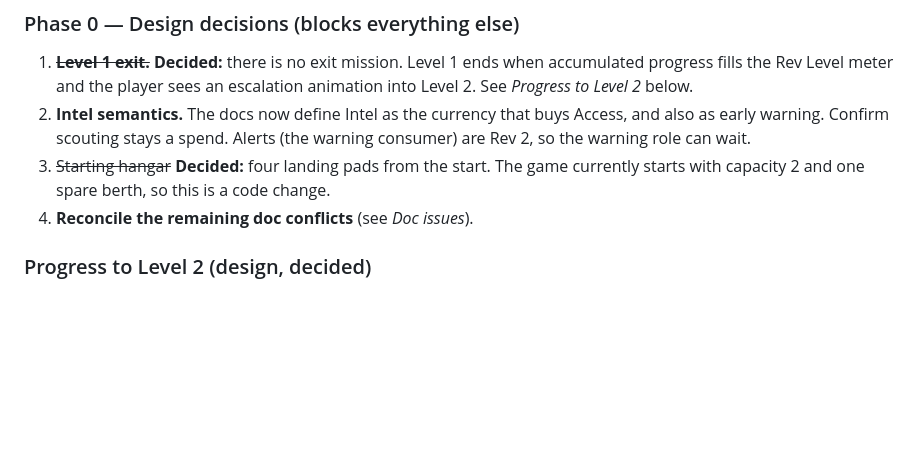
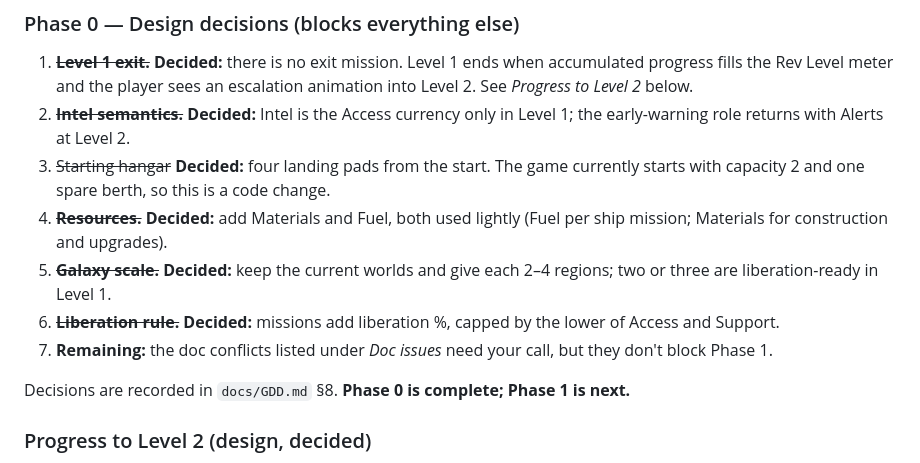
Before and after one commit to DoofWiz/star-rebellion, a Markdown page: docs/ROADMAP.md, the part around the change. GitHub-like rendering; blank space fills up the shorter version.

```diff
--- a/docs/ROADMAP.md
+++ b/docs/ROADMAP.md
@@ -35,12 +35,20 @@ starfighter squadron and no Heroes yet.
 1. ~~**Level 1 exit.**~~ **Decided:** there is no exit mission. Level 1 ends when
    accumulated progress fills the Rev Level meter and the player sees an escalation
    animation into Level 2. See *Progress to Level 2* below.
-2. **Intel semantics.** The docs now define Intel as the currency that buys Access, and
-   also as early warning. Confirm scouting stays a spend. Alerts (the warning consumer)
-   are Rev 2, so the warning role can wait.
+2. ~~**Intel semantics.**~~ **Decided:** Intel is the Access currency only in Level 1; the
+   early-warning role returns with Alerts at Level 2.
 3. ~~Starting hangar~~ **Decided:** four landing pads from the start. The game
    currently starts with capacity 2 and one spare berth, so this is a code change.
-4. **Reconcile the remaining doc conflicts** (see *Doc issues*).
+4. ~~**Resources.**~~ **Decided:** add Materials and Fuel, both used lightly (Fuel per ship
+   mission; Materials for construction and upgrades).
+5. ~~**Galaxy scale.**~~ **Decided:** keep the current worlds and give each 2–4 regions; two
+   or three are liberation-ready in Level 1.
+6. ~~**Liberation rule.**~~ **Decided:** missions add liberation %, capped by the lower of
+   Access and Support.
+7. **Remaining:** the doc conflicts listed under *Doc issues* need your call, but they
+   don't block Phase 1.
+
+Decisions are recorded in `docs/GDD.md` §8. **Phase 0 is complete; Phase 1 is next.**
 
 ### Progress to Level 2 (design, decided)
 There are no hard gates and no set-piece exit. The meter fills from missions across
```
Also changed, not shown: docs/GDD.md (+80 -0 lines).
